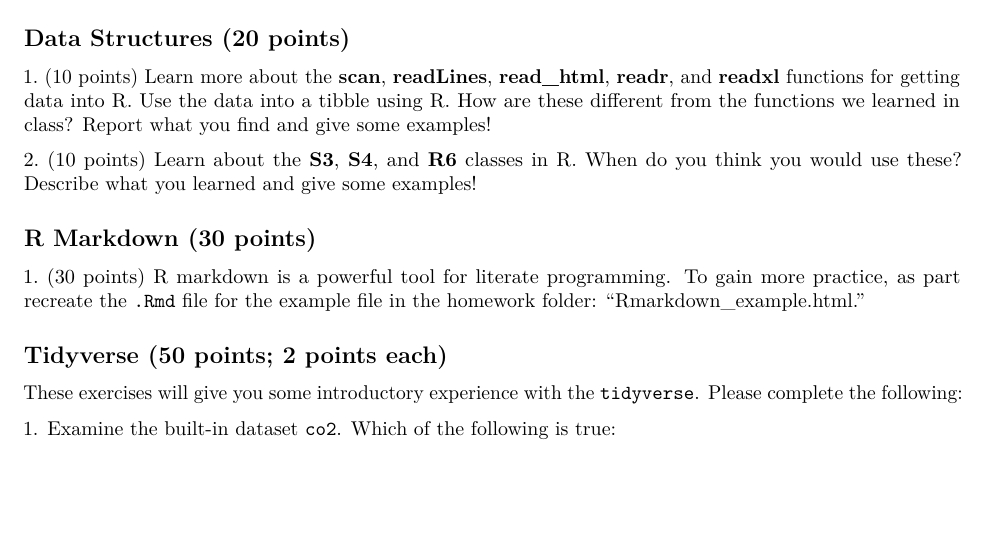
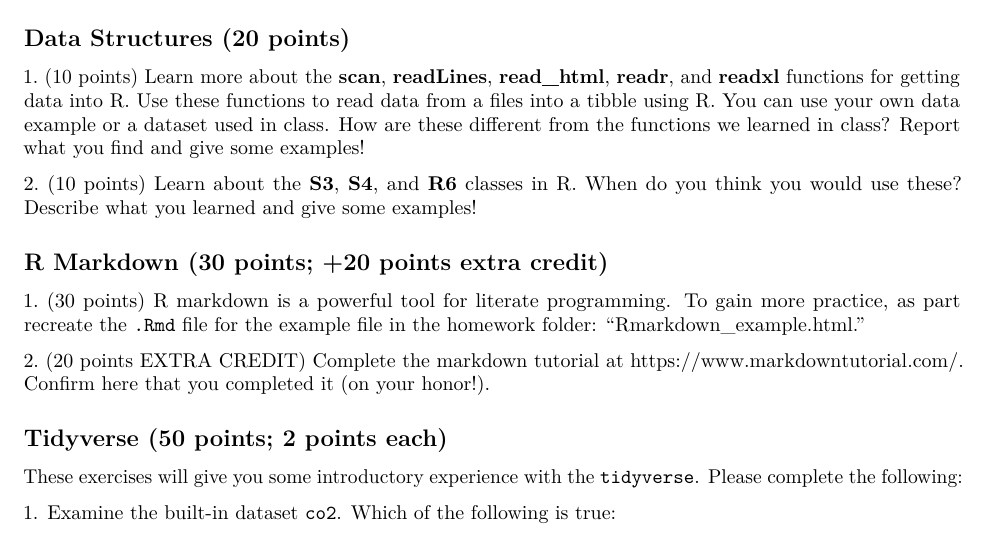
Before and after one commit to wevanjohnson/2025_Spring_FDS, an R Markdown document (homework/homework_4.Rmd): part of page 1 of 5, cut so that both start at the same text, the shorter picture padded with empty space. The pictures show the output file homework/homework_4.pdf that the author committed with the source.

Commit message:
updating HW 4

```diff
--- a/homework/homework_4.Rmd
+++ b/homework/homework_4.Rmd
@@ -9,13 +9,15 @@ Now its time to practice what we have learned in class and learn even more! Note
 
 \subsection*{Data Structures (20 points)}
 
-1.\ (10 points) Learn more about the **scan**, **readLines**, **read\_html**, **readr**, and **readxl** functions for getting data into R. Use the data into a tibble using R.  How are these different from the functions we learned in class? Report what you find and give some examples!
+1.\ (10 points) Learn more about the **scan**, **readLines**, **read\_html**, **readr**, and **readxl** functions for getting data into R. Use these functions to read data from a files into a tibble using R. You can use your own data example or a dataset used in class.  How are these different from the functions we learned in class? Report what you find and give some examples!
 
 2.\	(10 points) Learn about the  **S3**,  **S4**, and  **R6** classes in R. When do you think you would use these? Describe what you learned and give some examples!
 
-\subsection*{R Markdown (30 points)}
+\subsection*{R Markdown (30 points; +20 points extra credit)}
 
 1.\ (30 points) R markdown is a powerful tool for literate programming. To gain more practice, as part recreate the `.Rmd` file for the example file in the homework folder: “Rmarkdown_example.html.”
+
+2.\ (20 points EXTRA CREDIT) Complete the markdown tutorial at [https://www.markdowntutorial.com/](https://www.markdowntutorial.com/). Confirm here that you completed it (on your honor!).
 
 \subsection*{Tidyverse (50 points; 2 points each)}
 
```
Also changed, not shown: homework/homework_4.pdf.
